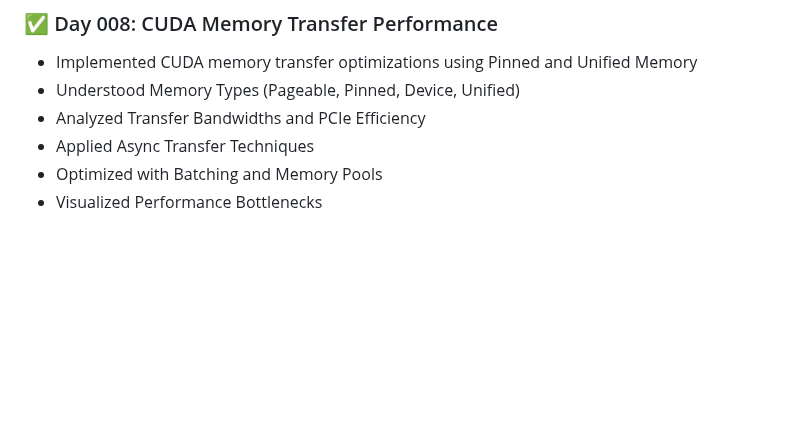
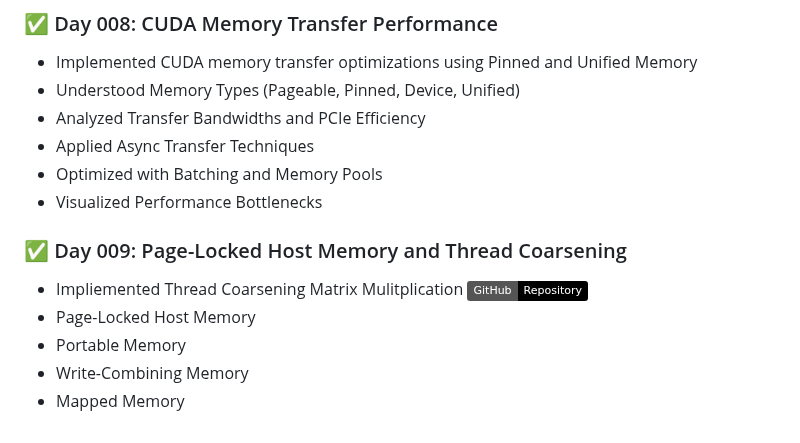
Before and after one commit to bikrammajhi/100-days-of-GPU, a Markdown page: README.md, the part around the change. Drawn GitHub-style; badges without logos; blank space fills up the shorter version.

```diff
--- a/README.md
+++ b/README.md
@@ -88,3 +88,10 @@ The goal is to gain both theoretical and hands-on understanding of how GPUs work
 * Applied Async Transfer Techniques
 * Optimized with Batching and Memory Pools
 * Visualized Performance Bottlenecks
+
+### ✅ Day 009: Page-Locked Host Memory and Thread Coarsening
+* Impliemented Thread Coarsening Matrix Mulitplication [![GitHub](https://img.shields.io/badge/GitHub-Repository-black?logo=github)](https://github.com/bikrammajhi/100-days-of-GPU/tree/main/Day%20009_Thread%20Coarsening)
+* Page-Locked Host Memory
+* Portable Memory
+* Write-Combining Memory
+* Mapped Memory
```
